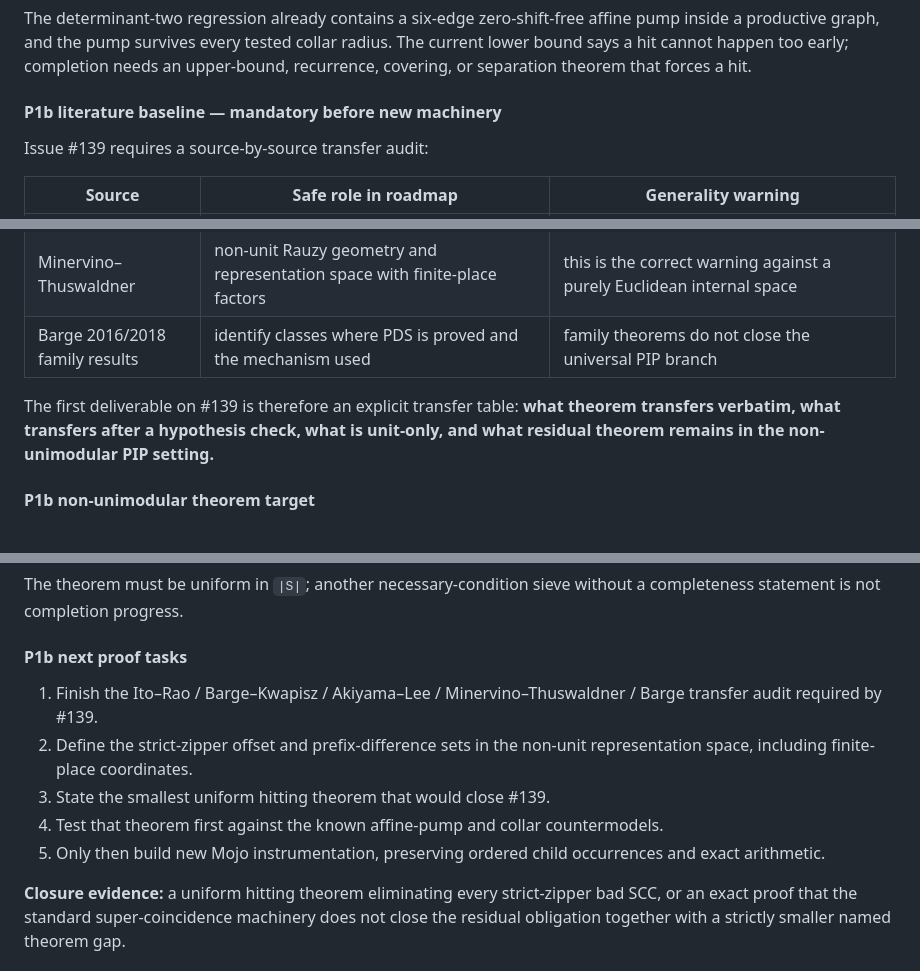
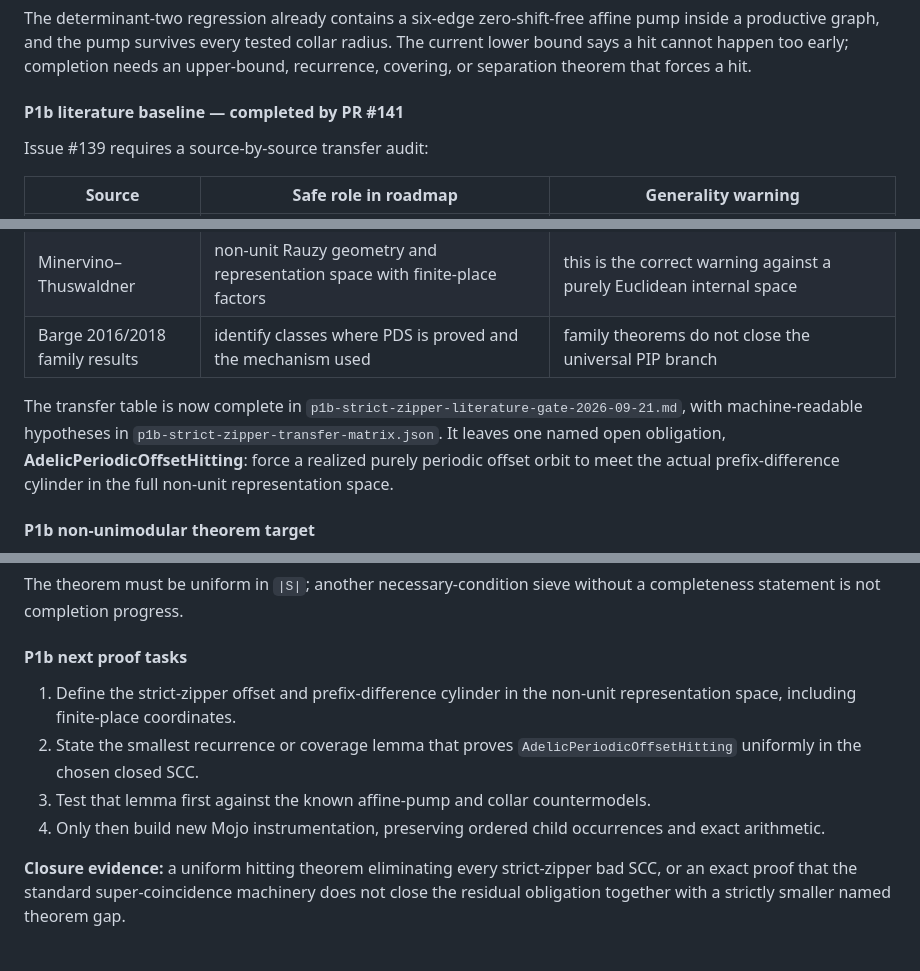
Before and after one commit to larsbx/pisot-substitution-conjecture-research, a Markdown page: docs/research-roadmap-2026-09-21.md, 3 parts joined by grey strips. GitHub-like rendering.

Commit message:
Advance P1b roadmap past the literature gate

```diff
--- a/docs/research-roadmap-2026-09-21.md
+++ b/docs/research-roadmap-2026-09-21.md
@@ -142,7 +142,7 @@ Do **not** spend the next cycle reproving any of the following as if it were suf
 
 The determinant-two regression already contains a six-edge zero-shift-free affine pump inside a productive graph, and the pump survives every tested collar radius. The current lower bound says a hit cannot happen too early; completion needs an upper-bound, recurrence, covering, or separation theorem that forces a hit.
 
-#### P1b literature baseline — mandatory before new machinery
+#### P1b literature baseline — completed by PR #141
 
 Issue #139 requires a source-by-source transfer audit:
 
@@ -154,7 +154,7 @@ Issue #139 requires a source-by-source transfer audit:
 | Minervino–Thuswaldner | non-unit Rauzy geometry and representation space with finite-place factors | this is the correct warning against a purely Euclidean internal space |
 | Barge 2016/2018 family results | identify classes where PDS is proved and the mechanism used | family theorems do not close the universal PIP branch |
 
-The first deliverable on #139 is therefore an explicit transfer table: **what theorem transfers verbatim, what transfers after a hypothesis check, what is unit-only, and what residual theorem remains in the non-unimodular PIP setting.**
+The transfer table is now complete in `p1b-strict-zipper-literature-gate-2026-09-21.md`, with machine-readable hypotheses in `p1b-strict-zipper-transfer-matrix.json`. It leaves one named open obligation, **AdelicPeriodicOffsetHitting**: force a realized purely periodic offset orbit to meet the actual prefix-difference cylinder in the full non-unit representation space.
 
 #### P1b non-unimodular theorem target
 
@@ -170,11 +170,10 @@ The theorem must be uniform in `|S|`; another necessary-condition sieve without
 
 #### P1b next proof tasks
 
-1. Finish the Ito–Rao / Barge–Kwapisz / Akiyama–Lee / Minervino–Thuswaldner / Barge transfer audit required by #139.
-2. Define the strict-zipper offset and prefix-difference sets in the non-unit representation space, including finite-place coordinates.
-3. State the smallest uniform hitting theorem that would close #139.
-4. Test that theorem first against the known affine-pump and collar countermodels.
-5. Only then build new Mojo instrumentation, preserving ordered child occurrences and exact arithmetic.
+1. Define the strict-zipper offset and prefix-difference cylinder in the non-unit representation space, including finite-place coordinates.
+2. State the smallest recurrence or coverage lemma that proves `AdelicPeriodicOffsetHitting` uniformly in the chosen closed SCC.
+3. Test that lemma first against the known affine-pump and collar countermodels.
+4. Only then build new Mojo instrumentation, preserving ordered child occurrences and exact arithmetic.
 
 **Closure evidence:** a uniform hitting theorem eliminating every strict-zipper bad SCC, or an exact proof that the standard super-coincidence machinery does not close the residual obligation together with a strictly smaller named theorem gap.
 
```
Also changed, not shown: other parts of docs/research-roadmap-2026-09-21.md (+1 -1 lines).
